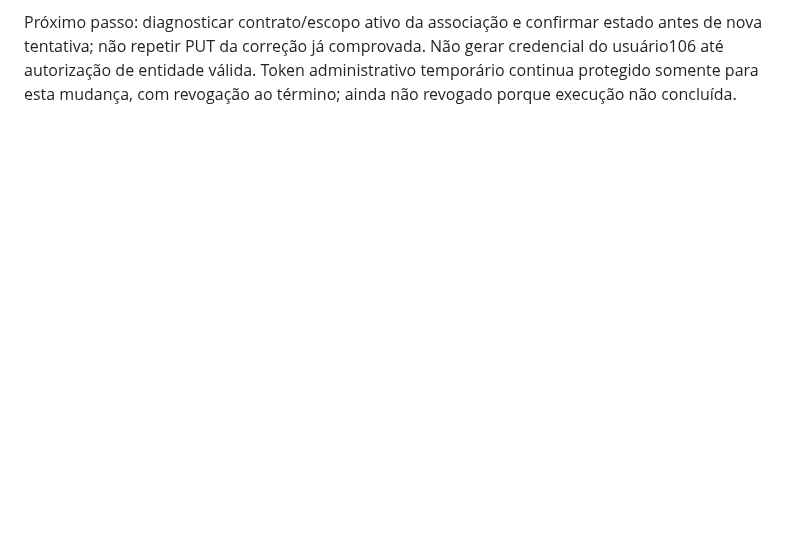
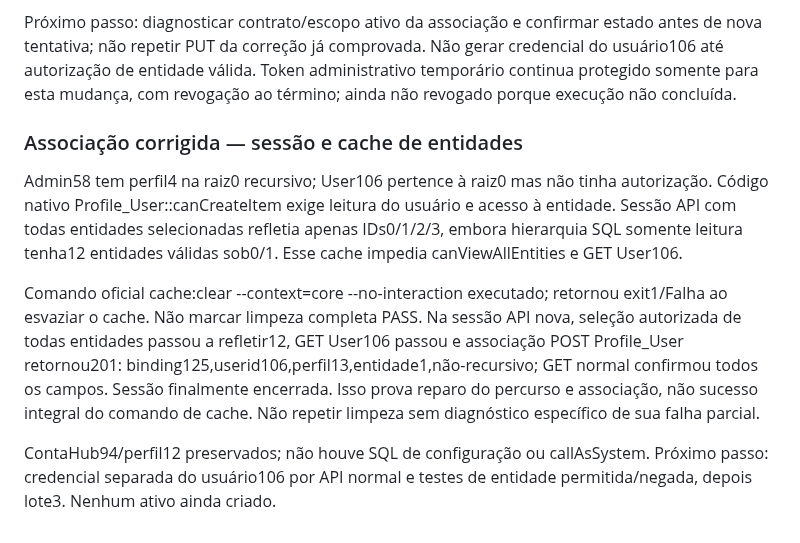
Before and after one commit to resper1965/ness.OS-v2, a Markdown page: docs/execution/glpi-next-delivery-2026-10-12.md, the part around the change. Rendered like a GitHub page; blank space fills up the shorter version.

Commit message:
ops(glpi): verify entity scope and bind minimal maintenance identity

```diff
--- a/docs/execution/glpi-next-delivery-2026-10-12.md
+++ b/docs/execution/glpi-next-delivery-2026-10-12.md
@@ -232,3 +232,24 @@ estado antes de nova tentativa; não repetir PUT da correção já comprovada.
 Não gerar credencial do usuário106 até autorização de entidade válida.
 Token administrativo temporário continua protegido somente para esta mudança,
 com revogação ao término; ainda não revogado porque execução não concluída.
+
+### Associação corrigida — sessão e cache de entidades
+
+Admin58 tem perfil4 na raiz0 recursivo; User106 pertence à raiz0 mas não
+tinha autorização. Código nativo Profile_User::canCreateItem exige leitura
+do usuário e acesso à entidade. Sessão API com todas entidades selecionadas
+refletia apenas IDs0/1/2/3, embora hierarquia SQL somente leitura tenha12
+entidades válidas sob0/1. Esse cache impedia canViewAllEntities e GET User106.
+
+Comando oficial cache:clear --context=core --no-interaction executado;
+retornou exit1/Falha ao esvaziar o cache. Não marcar limpeza completa PASS.
+Na sessão API nova, seleção autorizada de todas entidades passou a refletir12,
+GET User106 passou e associação POST Profile_User retornou201:
+binding125,userid106,perfil13,entidade1,não-recursivo; GET normal confirmou
+todos os campos. Sessão finalmente encerrada. Isso prova reparo do percurso
+e associação, não sucesso integral do comando de cache. Não repetir limpeza
+sem diagnóstico específico de sua falha parcial.
+
+ContaHub94/perfil12 preservados; não houve SQL de configuração ou callAsSystem.
+Próximo passo: credencial separada do usuário106 por API normal e testes de
+entidade permitida/negada, depois lote3. Nenhum ativo ainda criado.
```
